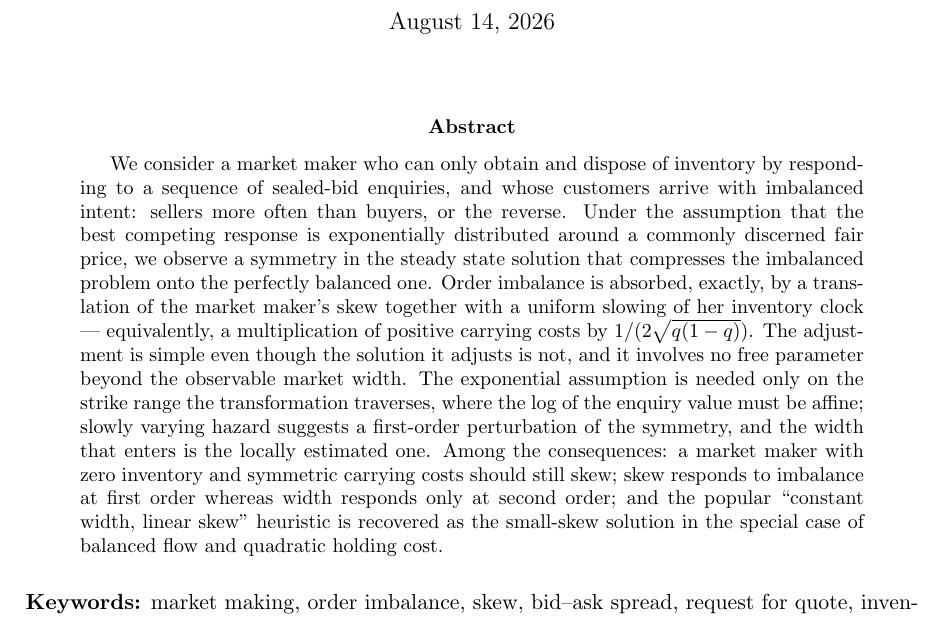
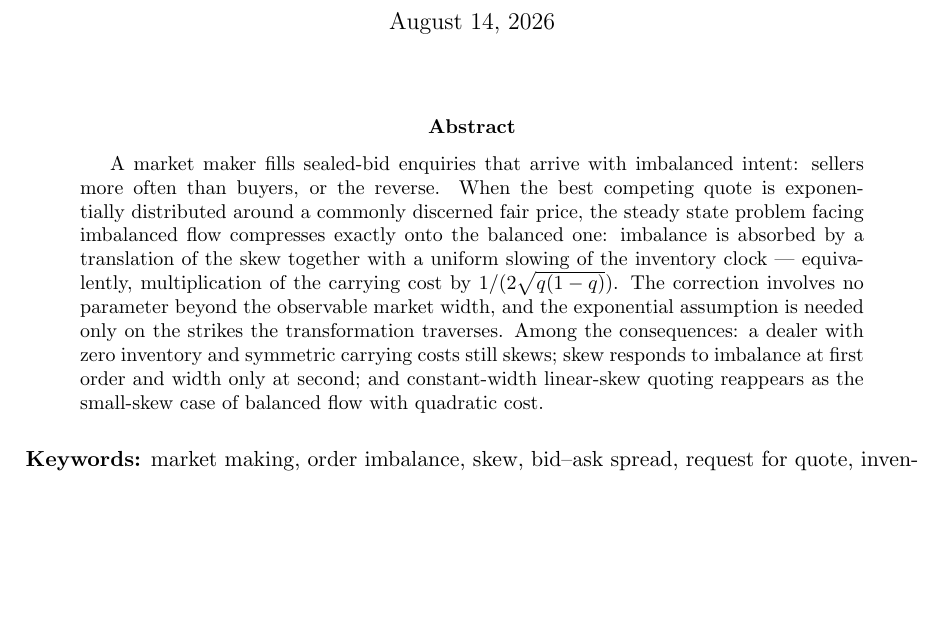
Before and after one commit to microprediction/inventory, a LaTeX paper (papers/skew_width_imbalance/skew_width_imbalance.tex): part of page 1 of 13, cut so that both start at the same text, the shorter picture padded with empty space. Compiled offline with pdfLaTeX.

Commit message:
Abstract cut to 137 words
The old abstract walked the whole paper; the new one states the model,
the symmetry, the no-free-parameter correction, and the three
consequences, leaving qualifications to the text where they live.

Co-Authored-By: Claude Fable 5 <noreply@anthropic.com>

```diff
--- a/papers/skew_width_imbalance/skew_width_imbalance.tex
+++ b/papers/skew_width_imbalance/skew_width_imbalance.tex
@@ -18,7 +18,7 @@
 \maketitle
 
 \begin{abstract}
-We consider a market maker who can only obtain and dispose of inventory by responding to a sequence of sealed-bid enquiries, and whose customers arrive with imbalanced intent: sellers more often than buyers, or the reverse. Under the assumption that the best competing response is exponentially distributed around a commonly discerned fair price, we observe a symmetry in the steady state solution that compresses the imbalanced problem onto the perfectly balanced one. Order imbalance is absorbed, exactly, by a translation of the market maker's skew together with a uniform slowing of her inventory clock --- equivalently, a multiplication of positive carrying costs by $1/(2\sqrt{q(1-q)})$. The adjustment is simple even though the solution it adjusts is not, and it involves no free parameter beyond the observable market width. The exponential assumption is needed only on the strike range the transformation traverses, where the log of the enquiry value must be affine; slowly varying hazard suggests a first-order perturbation of the symmetry, and the width that enters is the locally estimated one. Among the consequences: a market maker with zero inventory and symmetric carrying costs should still skew; skew responds to imbalance at first order whereas width responds only at second order; and the popular ``constant width, linear skew'' heuristic is recovered as the small-skew solution in the special case of balanced flow and quadratic holding cost.
+A market maker fills sealed-bid enquiries that arrive with imbalanced intent: sellers more often than buyers, or the reverse. When the best competing quote is exponentially distributed around a commonly discerned fair price, the steady state problem facing imbalanced flow compresses exactly onto the balanced one: imbalance is absorbed by a translation of the skew together with a uniform slowing of the inventory clock --- equivalently, multiplication of the carrying cost by $1/(2\sqrt{q(1-q)})$. The correction involves no parameter beyond the observable market width, and the exponential assumption is needed only on the strikes the transformation traverses. Among the consequences: a dealer with zero inventory and symmetric carrying costs still skews; skew responds to imbalance at first order and width only at second; and constant-width linear-skew quoting reappears as the small-skew case of balanced flow with quadratic cost.
 \end{abstract}
 
 \medskip
```
